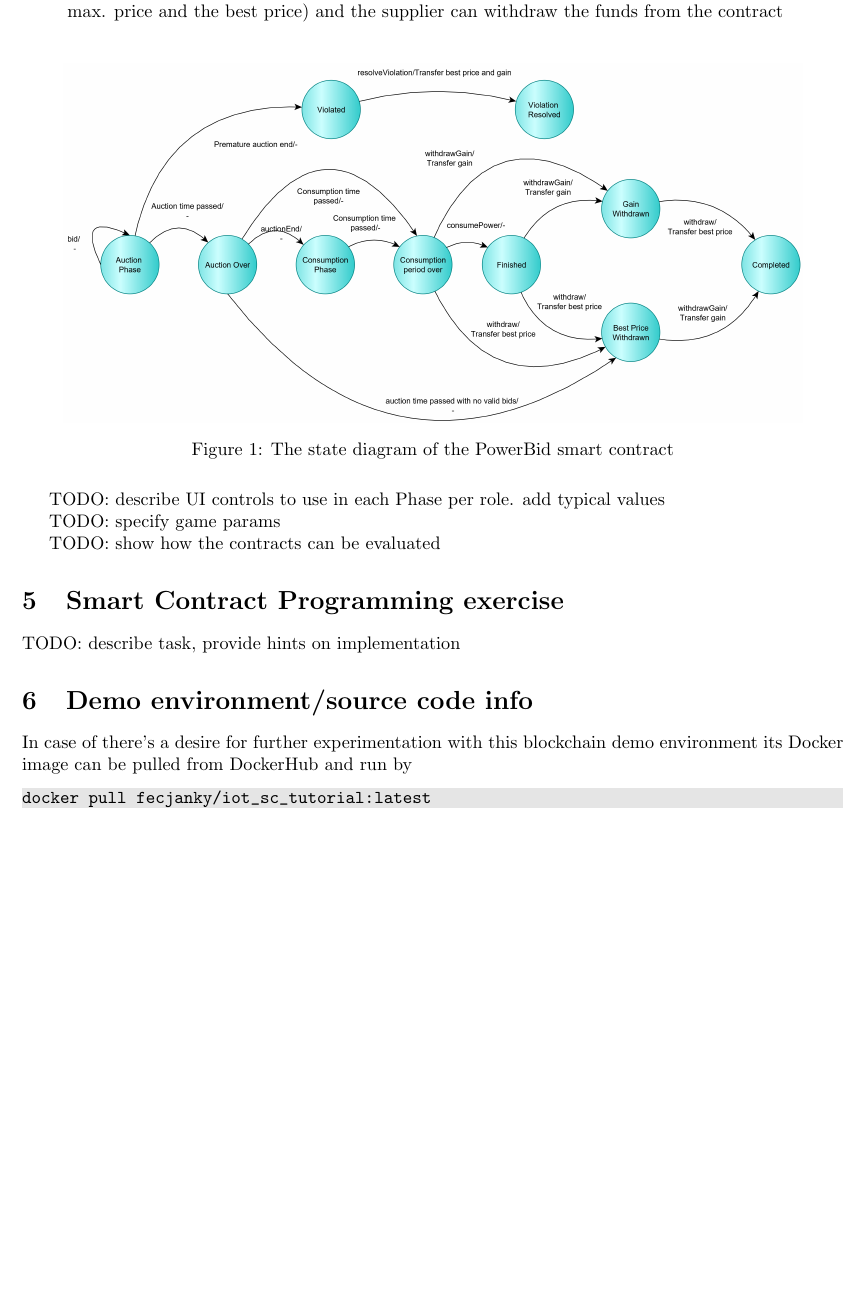
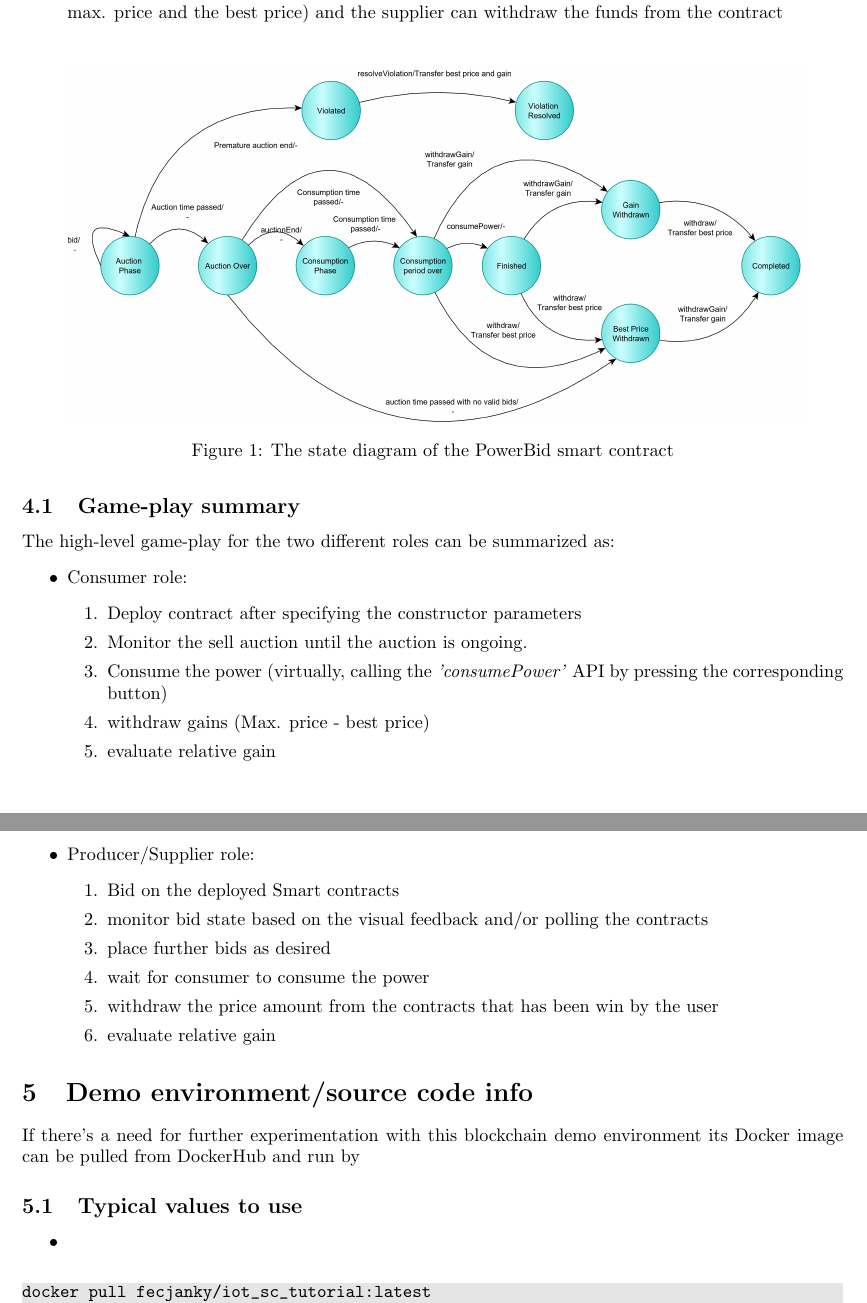
Before and after one commit to fecjanky/iot_sc_tutorial_syllabus, a LaTeX document (cheat_sheet.tex): part of page 3 of 3 before the commit and two parts of pages 3 and 4 of 4 after it, the two joined at a grey line, cut so that both start at the same text, the shorter picture padded with empty space. Compiled offline with pdfLaTeX.

Commit message:
Updates from Overleaf

```diff
--- a/cheat_sheet.tex
+++ b/cheat_sheet.tex
@@ -182,19 +190,36 @@ The game can be split up to the following main phases (a detailed state diagram
     \label{fig:State-diagram-powerbid}
 \end{figure}
 
-TODO: describe UI controls to use in each Phase per role. add typical values
+\subsection{Game-play summary}
 
-TODO: specify game params
-
-TODO: show how the contracts can be evaluated
-
-\section{Smart Contract Programming exercise}
-
-TODO: describe task, provide hints on implementation
-
+The high-level game-play for the two different roles can be summarized as:
+\begin{itemize}
+    \item Consumer role:
+    \begin{enumerate}
+        \item Deploy contract after specifying the constructor parameters
+        \item Monitor the sell auction until the auction is ongoing.
+        \item Consume the power (virtually, calling the \emph{'consumePower'} API by pressing the corresponding button)
+        \item withdraw gains (Max. price - best price)
+        \item evaluate relative gain
+    \end{enumerate}
+    \item Producer/Supplier role:
+    \begin{enumerate}
+        \item Bid on the deployed Smart contracts
+        \item monitor bid state based on the visual feedback and/or polling the contracts
+        \item place further bids as desired
+        \item wait for consumer to consume the power
+        \item withdraw the price amount from the contracts that has been win by the user
+        \item evaluate relative gain
+    \end{enumerate}
+\end{itemize}
 \section{Demo environment/source code info}
 
-In case of there's a desire for further experimentation with this blockchain demo environment its Docker image can be pulled from DockerHub and run by
+If there's a need for further experimentation with this blockchain demo environment its Docker image can be pulled from DockerHub and run by
+
+\subsection{Typical values to use}
+\begin{itemize}
+    \item
+\end{itemize}
 
 \begin{lstlisting}[language=bash]
 docker pull fecjanky/iot_sc_tutorial:latest
```
Also changed, not shown: references.bib (+6 -0 lines), syllabus.tex (+21 -9 lines), cheat_sheet.tex (14 more changed lines), 1 other file.
